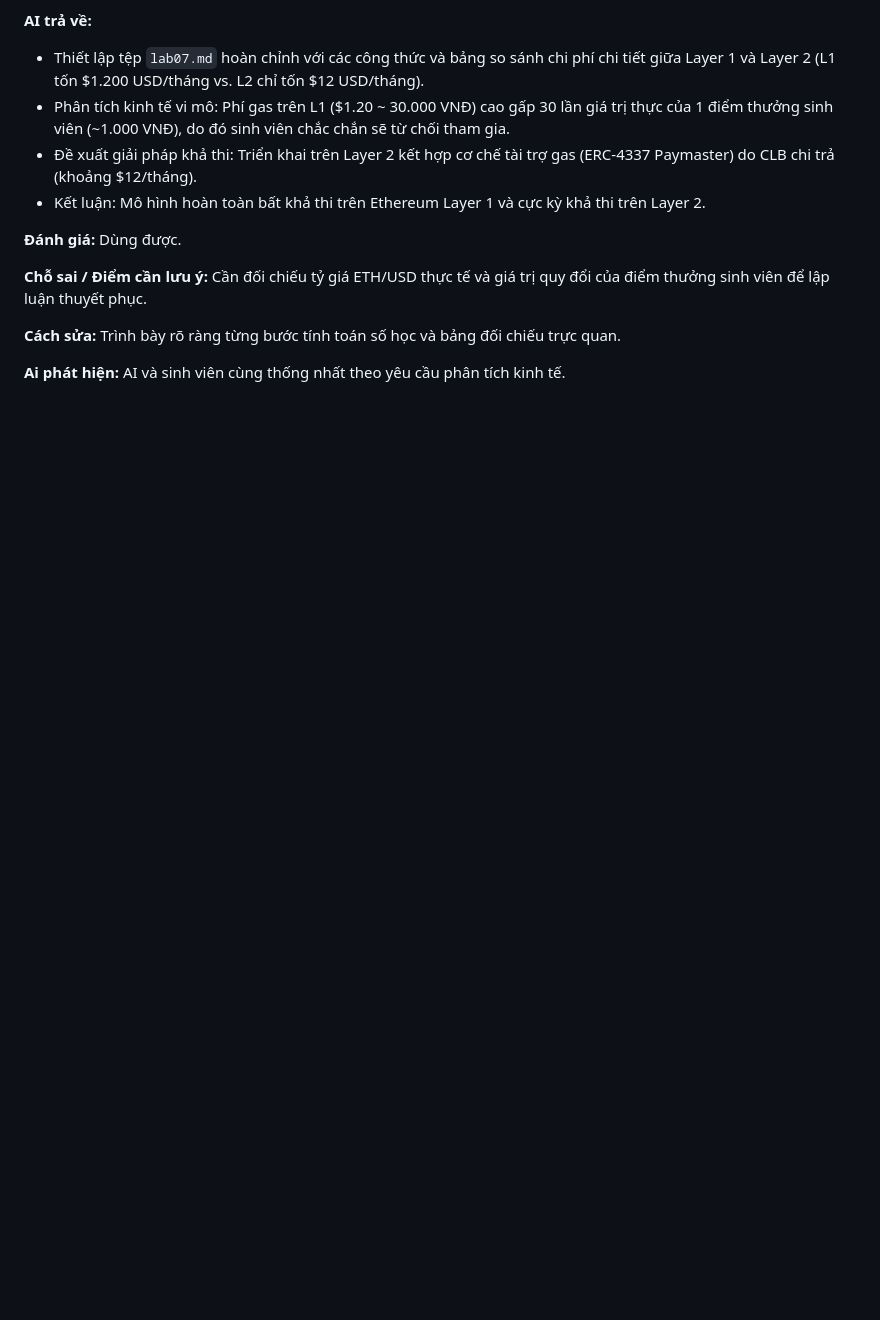
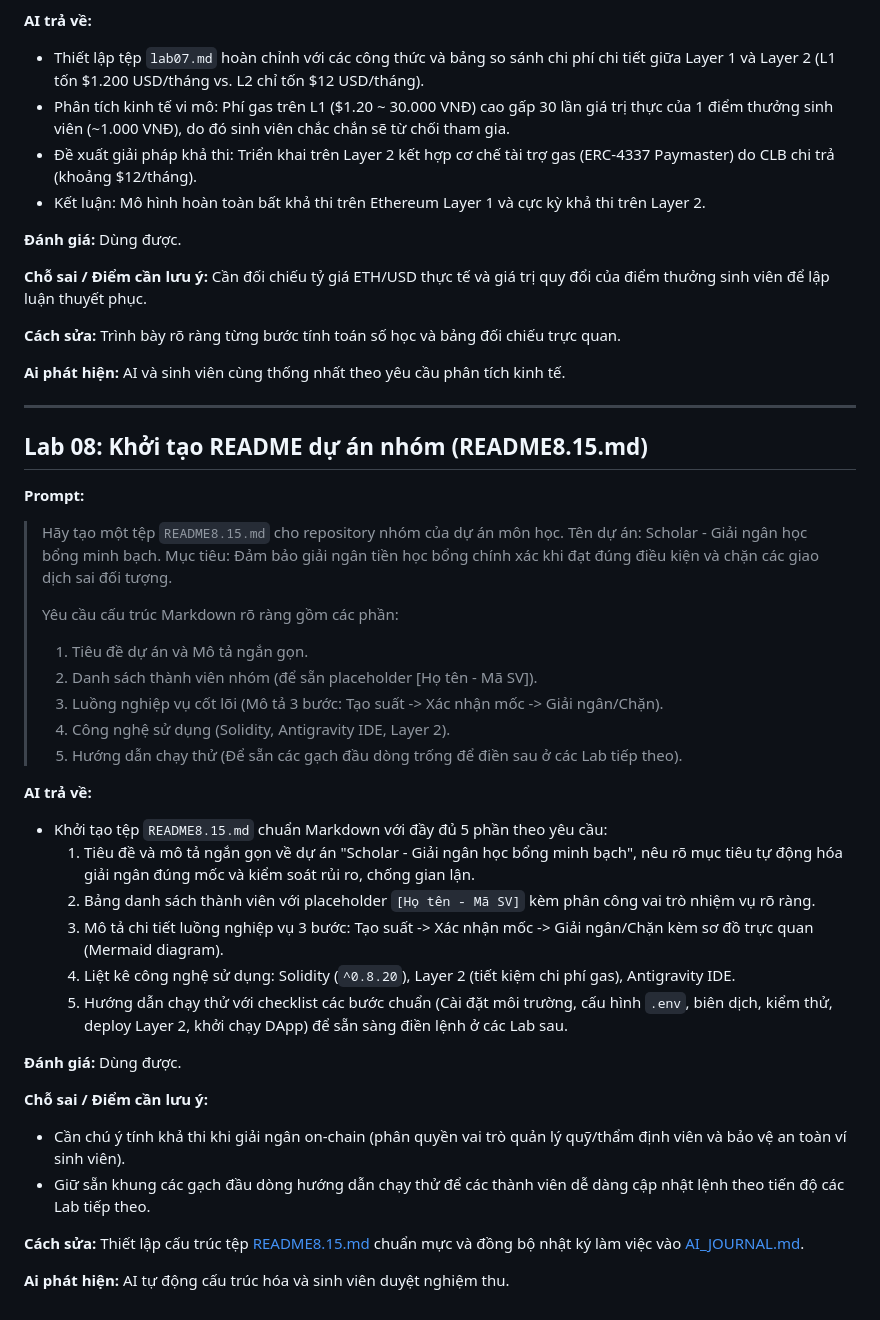
Before and after one commit to minhkhanhlinh2108-wq/hce-web3-starter-KhanhLinh, a Markdown page: AI_JOURNAL.md, the part around the change. Rendered like a GitHub page; blank space fills up the shorter version.

Commit message:
docs: them README8.15.md va dong bo AI_JOURNAL.md

```diff
--- a/AI_JOURNAL.md
+++ b/AI_JOURNAL.md
@@ -197,3 +197,37 @@
 **Cách sửa:** Trình bày rõ ràng từng bước tính toán số học và bảng đối chiếu trực quan.
 
 **Ai phát hiện:** AI và sinh viên cùng thống nhất theo yêu cầu phân tích kinh tế.
+
+---
+
+## Lab 08: Khởi tạo README dự án nhóm (README8.15.md)
+
+**Prompt:**
+> Hãy tạo một tệp `README8.15.md` cho repository nhóm của dự án môn học.
+> Tên dự án: Scholar - Giải ngân học bổng minh bạch.
+> Mục tiêu: Đảm bảo giải ngân tiền học bổng chính xác khi đạt đúng điều kiện và chặn các giao dịch sai đối tượng.
+>
+> Yêu cầu cấu trúc Markdown rõ ràng gồm các phần:
+> 1. Tiêu đề dự án và Mô tả ngắn gọn.
+> 2. Danh sách thành viên nhóm (để sẵn placeholder [Họ tên - Mã SV]).
+> 3. Luồng nghiệp vụ cốt lõi (Mô tả 3 bước: Tạo suất -> Xác nhận mốc -> Giải ngân/Chặn).
+> 4. Công nghệ sử dụng (Solidity, Antigravity IDE, Layer 2).
+> 5. Hướng dẫn chạy thử (Để sẵn các gạch đầu dòng trống để điền sau ở các Lab tiếp theo).
+
+**AI trả về:**
+- Khởi tạo tệp `README8.15.md` chuẩn Markdown với đầy đủ 5 phần theo yêu cầu:
+  1. Tiêu đề và mô tả ngắn gọn về dự án "Scholar - Giải ngân học bổng minh bạch", nêu rõ mục tiêu tự động hóa giải ngân đúng mốc và kiểm soát rủi ro, chống gian lận.
+  2. Bảng danh sách thành viên với placeholder `[Họ tên - Mã SV]` kèm phân công vai trò nhiệm vụ rõ ràng.
+  3. Mô tả chi tiết luồng nghiệp vụ 3 bước: Tạo suất -> Xác nhận mốc -> Giải ngân/Chặn kèm sơ đồ trực quan (Mermaid diagram).
+  4. Liệt kê công nghệ sử dụng: Solidity (`^0.8.20`), Layer 2 (tiết kiệm chi phí gas), Antigravity IDE.
+  5. Hướng dẫn chạy thử với checklist các bước chuẩn (Cài đặt môi trường, cấu hình `.env`, biên dịch, kiểm thử, deploy Layer 2, khởi chạy DApp) để sẵn sàng điền lệnh ở các Lab sau.
+
+**Đánh giá:** Dùng được.
+
+**Chỗ sai / Điểm cần lưu ý:**
+- Cần chú ý tính khả thi khi giải ngân on-chain (phân quyền vai trò quản lý quỹ/thẩm định viên và bảo vệ an toàn ví sinh viên).
+- Giữ sẵn khung các gạch đầu dòng hướng dẫn chạy thử để các thành viên dễ dàng cập nhật lệnh theo tiến độ các Lab tiếp theo.
+
+**Cách sửa:** Thiết lập cấu trúc tệp [README8.15.md](file:///d:/crypto-smart-contract-2026/hce-web3-starter-KhanhLinh/README8.15.md) chuẩn mực và đồng bộ nhật ký làm việc vào [AI_JOURNAL.md](file:///d:/crypto-smart-contract-2026/hce-web3-starter-KhanhLinh/AI_JOURNAL.md).
+
+**Ai phát hiện:** AI tự động cấu trúc hóa và sinh viên duyệt nghiệm thu.
```
Also changed, not shown: README8.15.md (added, +73 -0 lines).
